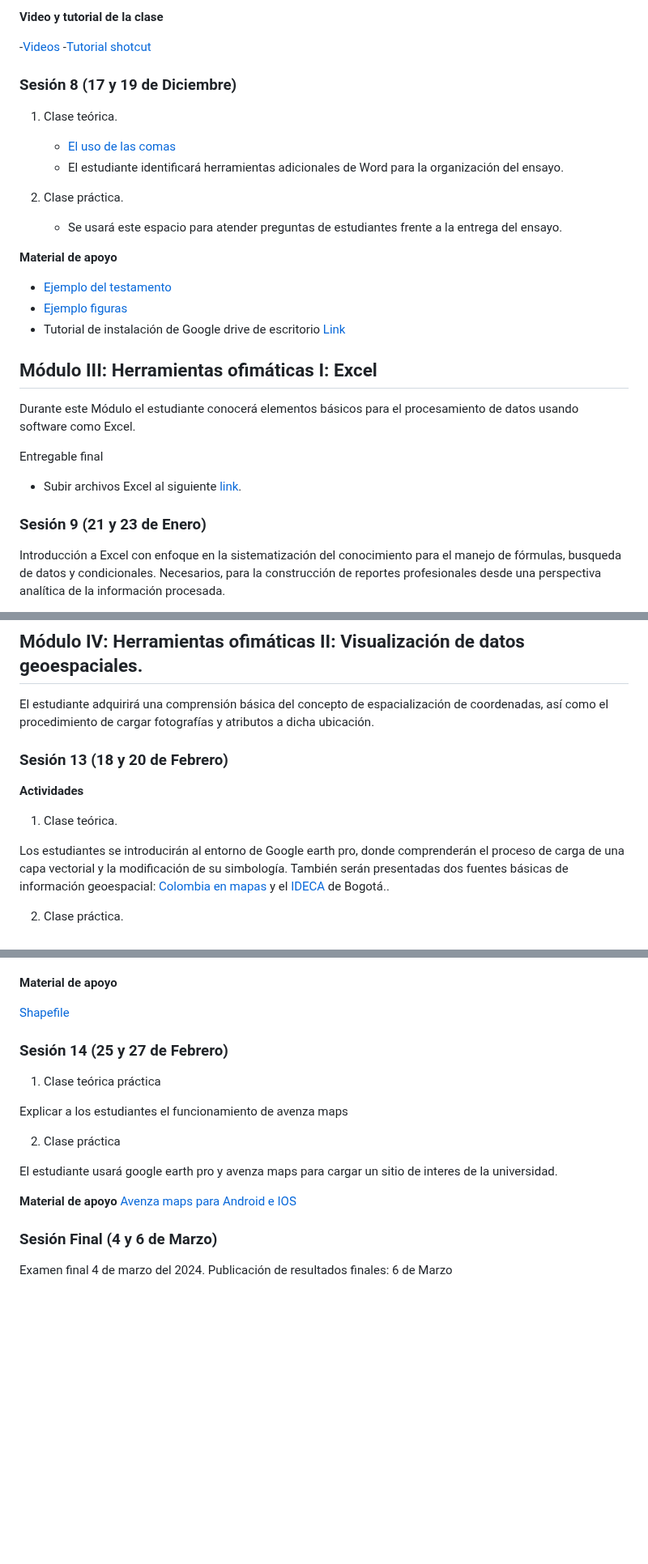
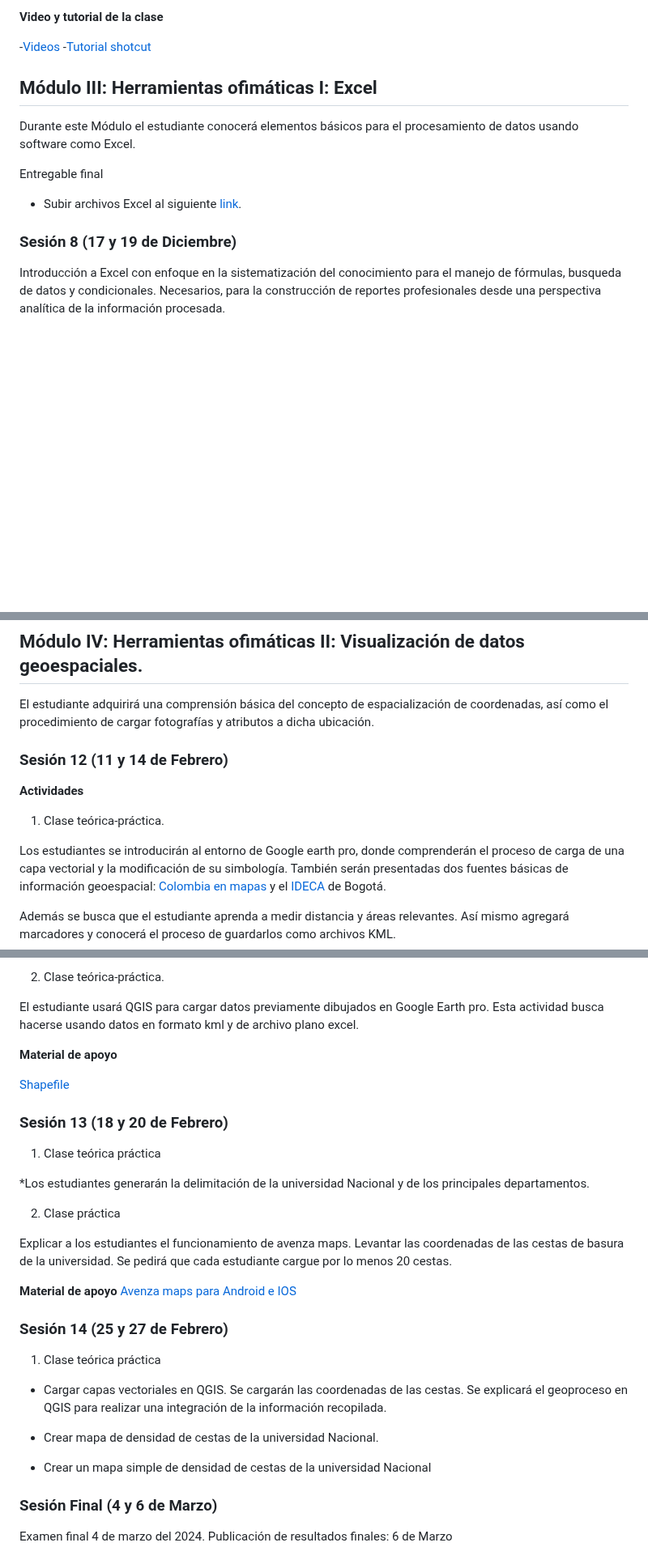
Before and after one commit to wamartinez/sacs, a Markdown page: README.md, 3 parts joined by grey strips. Shown at 81% size. GitHub-like rendering; blank space fills up the shorter version.

```diff
--- a/README.md
+++ b/README.md
@@ -184,23 +190,6 @@ El estudiante conocerá los elementos básicos de OBS para el autograbado y Shot
    -[Videos](https://drive.google.com/drive/folders/1Ptm33awWQgyI1CcBX7iOKtd7KwihCbut?usp=drive_link)
    -[Tutorial shotcut](https://shotcutvideo.com/manual-basico/)
 
-### Sesión 8 (17 y 19 de Diciembre)
-
-1. Clase teórica.
-
-   * [El uso de las comas](https://drive.google.com/file/d/1qnXh23uPXqBBjbuLgMuWHOhjMo2iAB1G/view?usp=sharing)
-   * El estudiante identificará herramientas adicionales de Word para la organización del ensayo.
-
-2. Clase práctica.
-
-   * Se usará este espacio para atender preguntas de estudiantes frente a la entrega del ensayo.
-
-
-**Material de apoyo**
-
-   * [Ejemplo del testamento](https://github.com/wamartinez/sacs/blob/main/Modulo3/Testamento.pdf)
-   * [Ejemplo figuras](https://docs.google.com/document/d/1JL_a6xcVXaWhm4IBzKS7Z3dm5b1qGVHP/edit?usp=sharing&ouid=106849738369876125671&rtpof=true&sd=true)
-   * Tutorial de instalación de Google drive de escritorio [Link](https://www.youtube.com/watch?v=XBKMpOZUKp4)
 
 ## Módulo III: Herramientas ofimáticas I: Excel
 
@@ -209,7 +198,7 @@ Durante este Módulo el estudiante conocerá elementos básicos para el procesam
 Entregable final
    * Subir archivos Excel al siguiente [link](https://docs.google.com/forms/d/1RPC3cI1-tMfMCenFHWb_a08qWPARGC8HfarYG0-f2pY/edit).
 
-### Sesión 9 (21 y 23 de Enero)
+### Sesión 8 (17 y 19 de Diciembre)
 
 Introducción a Excel con enfoque en la sistematización del conocimiento para el manejo de fórmulas, busqueda de datos y condicionales. Necesarios, para la construcción de reportes profesionales desde una perspectiva analítica de la información procesada.
 
@@ -283,19 +271,14 @@ Actividad Práctica
 
 El estudiante adquirirá una comprensión básica del concepto de espacialización de coordenadas, así como el procedimiento de cargar fotografías y atributos a dicha ubicación.
 
-<!--
 
-Los talleres una vez resueltos deben ser subidos en el siguiente [Link](https://docs.google.com/forms/d/e/1FAIpQLSetwAd0no_kGCFrunG73jL7sIOUCVlcxyO0GcyocsS1izWyqQ/viewform?usp=sf_link)
--->
-
-
-### Sesión 13 (18 y 20 de Febrero)
+### Sesión 12 (11 y 14 de Febrero)
 
 **Actividades**
 
-1. Clase teórica.
+1. Clase teórica-práctica.
 
-Los estudiantes se introducirán al entorno de Google earth pro, donde comprenderán el proceso de carga de una capa vectorial y la modificación de su simbología. También serán presentadas dos fuentes básicas de información geoespacial: [Colombia en mapas](https://www.colombiaenmapas.gov.co/) y el [IDECA](https://www.ideca.gov.co/recursos/glosario/datos-abiertos) de Bogotá..
+Los estudiantes se introducirán al entorno de Google earth pro, donde comprenderán el proceso de carga de una capa vectorial y la modificación de su simbología. También serán presentadas dos fuentes básicas de información geoespacial: [Colombia en mapas](https://www.colombiaenmapas.gov.co/) y el [IDECA](https://www.ideca.gov.co/recursos/glosario/datos-abiertos) de Bogotá.
 
-2. Clase práctica.
+Además se busca que el estudiante aprenda a medir distancia y áreas relevantes. Así mismo agregará marcadores y conocerá el proceso de guardarlos como archivos KML.
 
@@ -305,18 +285,22 @@ EL taller a desarrollar es el siguiente: [Taller](https://docs.google.com/docume
 
+2. Clase teórica-práctica.
+
+El estudiante usará QGIS para cargar datos previamente dibujados en Google Earth pro. Esta actividad busca hacerse usando datos en formato kml y de archivo plano excel.
 
 **Material de apoyo**
 
 [Shapefile](https://drive.google.com/drive/folders/1N8RNwgmYXXRVariFGMlJKwVUmNvf0ffY?usp=sharing)
 
-### Sesión 14 (25 y 27 de Febrero)
+### Sesión 13 (18 y 20 de Febrero)
 
 1. Clase teórica práctica
 
-Explicar a los estudiantes el funcionamiento de avenza maps
+ *Los estudiantes generarán la delimitación de la universidad Nacional y de los principales departamentos.
+
 
 2. Clase práctica
 
-El estudiante usará google earth pro y avenza maps para cargar un sitio de interes de la universidad.
+Explicar a los estudiantes el funcionamiento de avenza maps. Levantar las coordenadas de las cestas de basura de la universidad. Se pedirá que cada estudiante cargue por lo menos 20 cestas.
 
 <!--
 EL taller a desarrollar es el siguiente:  [Taller](https://docs.google.com/document/d/1OQrx7feLqPe42-B-eSQceTbyjOBwHD6E/edit?usp=sharing&ouid=106849738369876125671&rtpof=true&sd=true)
@@ -326,6 +310,17 @@ EL taller a desarrollar es el siguiente:  [Taller](https://docs.google.com/docum
 [Avenza maps para Android e IOS](https://play.google.com/store/apps/details?id=com.Avenza&hl=en_US&pli=1)
 
 
+### Sesión 14 (25 y 27 de Febrero)
+
+1. Clase teórica práctica
+
+  * Cargar capas vectoriales en QGIS. Se cargarán las coordenadas de las cestas. Se explicará el geoproceso en QGIS para realizar una integración de la información recopilada.
+
+  * Crear mapa de densidad de cestas de la universidad Nacional.
+
+  * Crear un mapa simple de densidad de cestas de la universidad Nacional
+
+
 ### Sesión Final (4 y 6 de Marzo)
 
 Examen final 4 de marzo del 2024. Publicación de resultados finales: 6 de Marzo
```
Also changed, not shown: other parts of README.md (+10 -8 lines).
